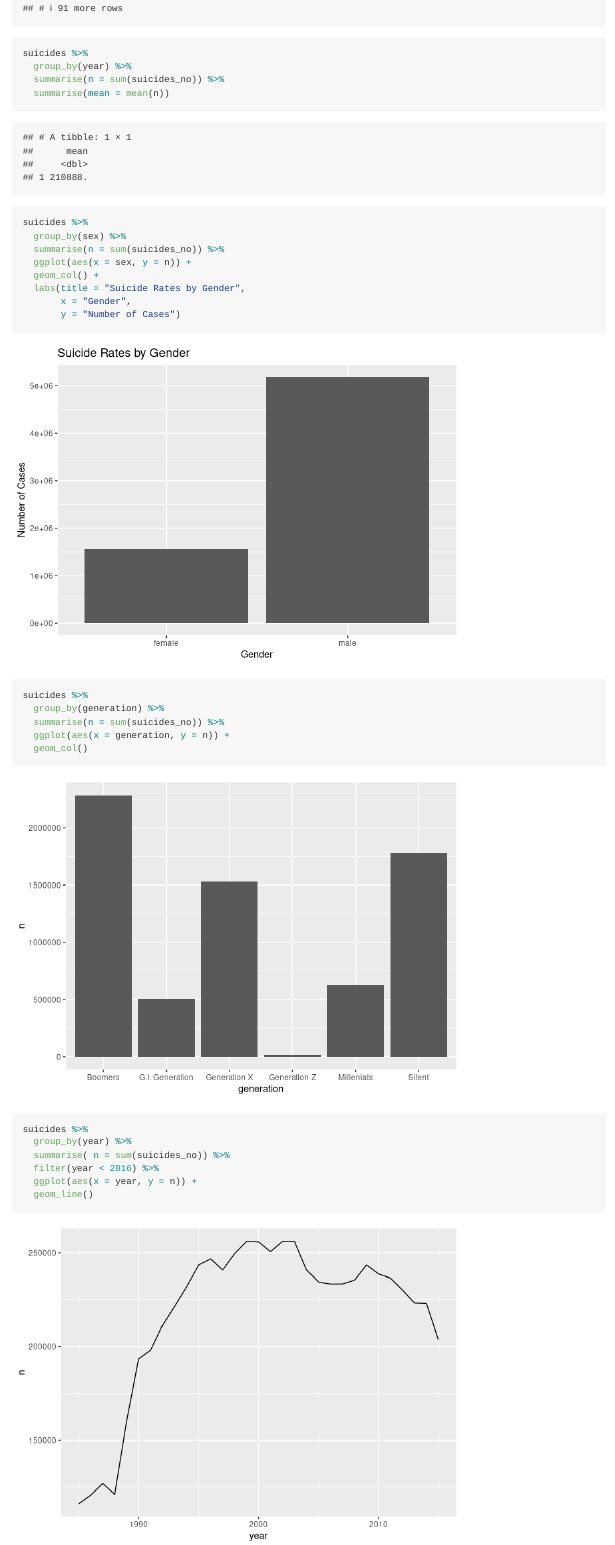
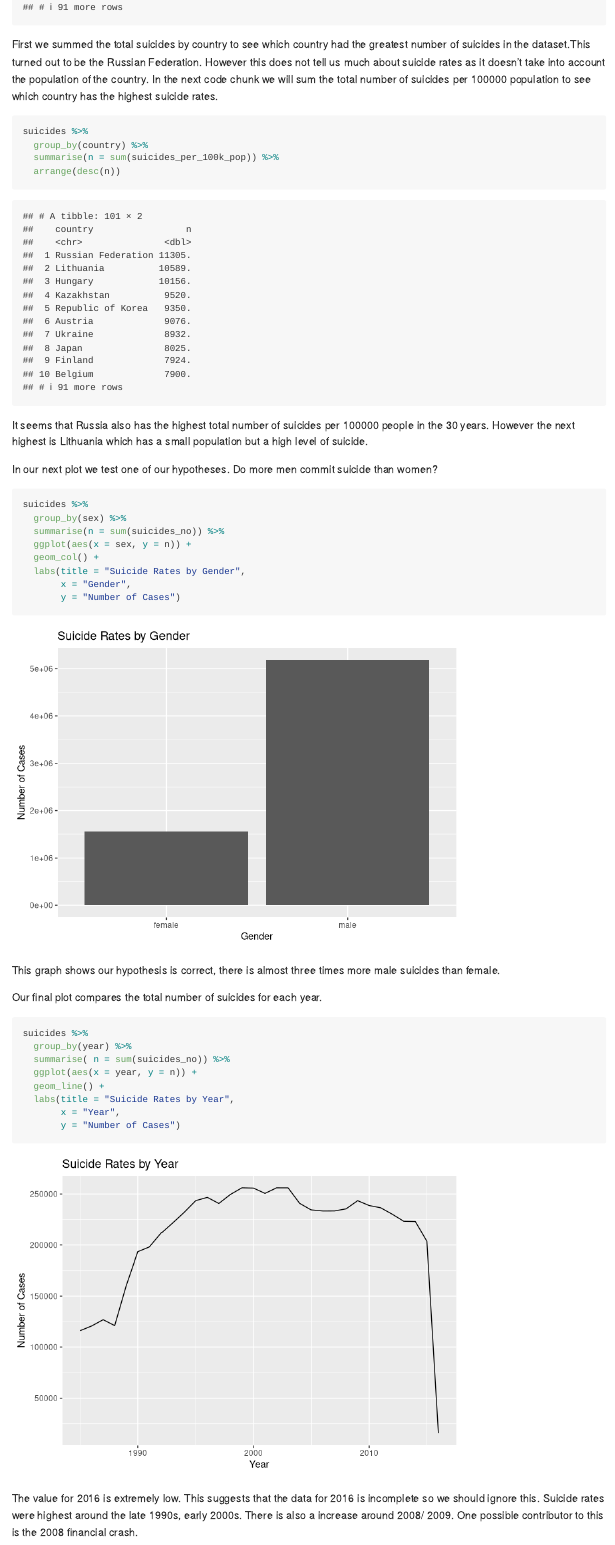
Before and after one commit to ids-s1-20/project-tut3_team10, an R Markdown document (proposal/proposal.Rmd): the page in a window 1100 px wide, from 1770 px down before the commit and from 1960 px down after it, so that both start at the same text. Rendered offline with R 4.5, knitr and Pandoc, with nearby package versions.

Commit message:
Explanation with graphs

````diff
--- a/proposal/proposal.Rmd
+++ b/proposal/proposal.Rmd
@@ -48,12 +49,23 @@ suicides %>%
 suicides %>%
-  group_by(year) %>%
+  group_by(country) %>%
   summarise(n = sum(suicides_no)) %>%
-  summarise(mean = mean(n))
-
+  arrange(desc(n))
 ```
 
+First we summed the total suicides by country to see which country had the greatest number of suicides in the dataset.This turned out to be the Russian Federation. However this does not tell us much about suicide rates as it doesn't take into account the population of the country. In the next code chunk we will sum the total number of suicides per 100000 population to see which country has the highest suicide rates.
 
-```{r}
+```{r total-suicides-country-per-pop}
+suicides %>%
+  group_by(country) %>%
+  summarise(n = sum(suicides_per_100k_pop)) %>%
+  arrange(desc(n))
+```
+
+It seems that Russia also has the highest total number of suicides per 100000 people in the 30 years. However the next highest is Lithuania which has a small population but a high level of suicide.
+
+In our next plot we test one of our hypotheses. Do more men commit suicide than women?
+
+```{r suicides_by_gender}
 suicides %>%
   group_by(sex) %>%
   summarise(n = sum(suicides_no)) %>%
@@ -64,19 +76,19 @@ suicides %>%
        y = "Number of Cases")
 ```
 
-```{r}
-suicides %>%
-  group_by(generation) %>%
-  summarise(n = sum(suicides_no)) %>%
-  ggplot(aes(x = generation, y = n)) +
-  geom_col()
-```
+This graph shows our hypothesis is correct, there is almost three times more male suicides than female.
 
-```{r}
+Our final plot compares the total number of suicides for each year.
+
+```{r suicides_by_year}
 suicides %>%
   group_by(year) %>%
   summarise( n = sum(suicides_no)) %>%
-  filter(year < 2016) %>%
   ggplot(aes(x = year, y = n)) +
-  geom_line()
+  geom_line() +
+  labs(title = "Suicide Rates by Year",
+       x = "Year",
+       y = "Number of Cases")
 ```
+
+The value for 2016 is extremely low. This suggests that the data for 2016 is incomplete so we should ignore this. Suicide rates were highest around the late 1990s, early 2000s. There is also a increase around 2008/ 2009. One possible contributor to this is the 2008 financial crash.
````
Also changed, not shown: proposal/proposal.md, proposal/proposal_files/figure-gfm/suicides_by_gender-1.png (added), proposal/proposal_files/figure-gfm/suicides_by_year-1.png (added), proposal/proposal_files/figure-gfm/unnamed-chunk-3-1.png, proposal/proposal_files/figure-gfm/unnamed-chunk-4-1.png, proposal/proposal.Rmd (15 more changed lines).
